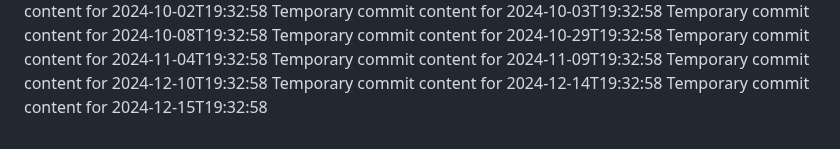
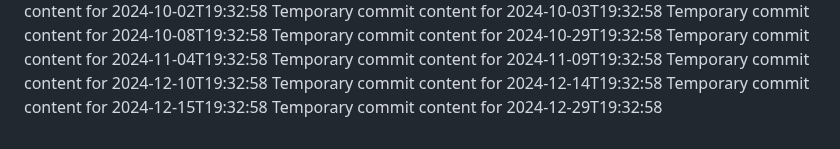
Before and after one commit to Ilovecheesecake/super-rotary-phone, a Markdown page: report.md, the part around the change. Drawn GitHub-style.

```diff
--- a/report.md
+++ b/report.md
@@ -79,3 +79,4 @@ Temporary commit content for 2024-11-09T19:32:58
 Temporary commit content for 2024-12-10T19:32:58
 Temporary commit content for 2024-12-14T19:32:58
 Temporary commit content for 2024-12-15T19:32:58
+Temporary commit content for 2024-12-29T19:32:58
```
